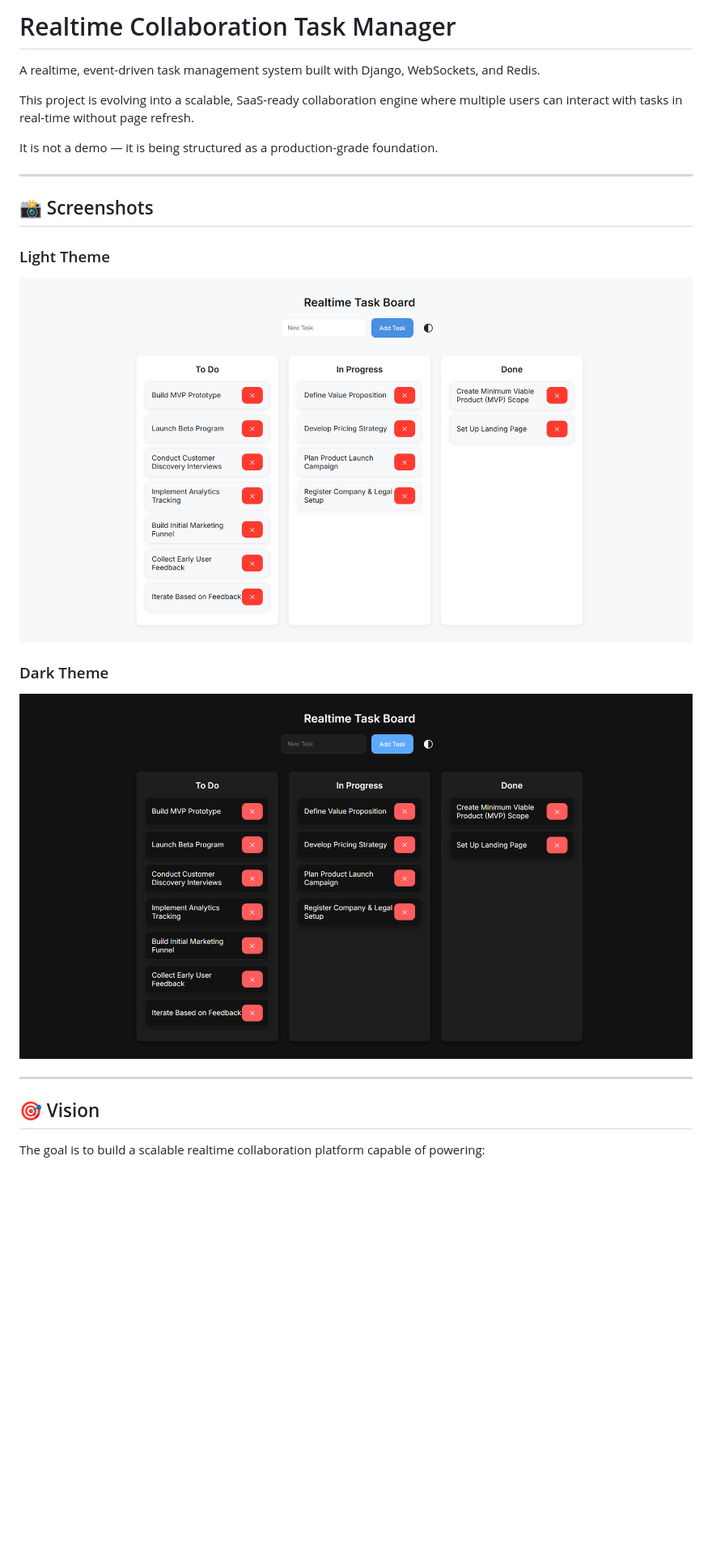
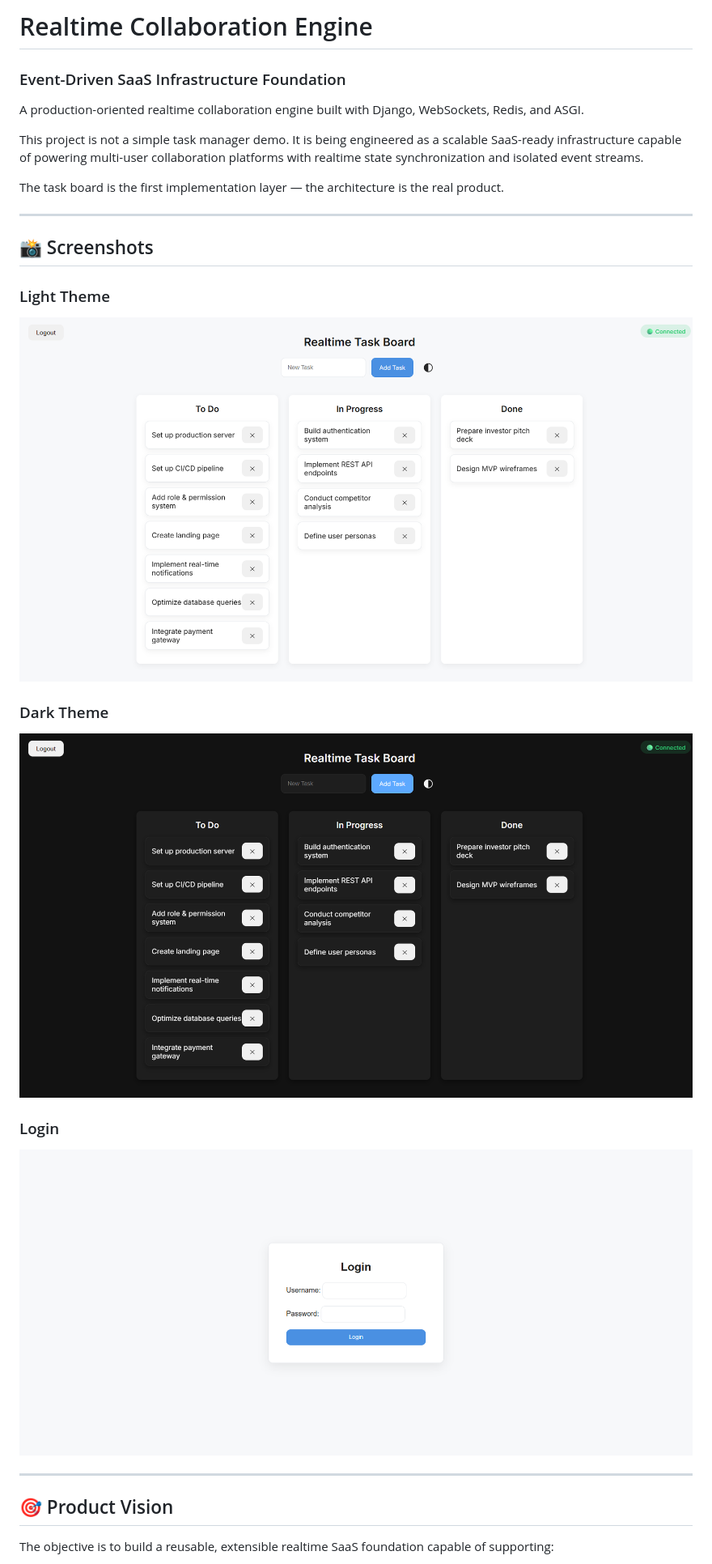
Before and after one commit to hassanimohammadreza/collaboration_app, a Markdown page: README.md, the part around the change printed below. Shown: that part at 81% size. Rendered like a GitHub page; pictures changed too: assets/images/board-dark.png, assets/images/board-light.png, assets/images/login.png (added); blank space fills up the shorter version.

```diff
--- a/README.md
+++ b/README.md
@@ -1,10 +1,13 @@
-# Realtime Collaboration Task Manager
+# Realtime Collaboration Engine
 
-A realtime, event-driven task management system built with Django, WebSockets, and Redis.
+### Event-Driven SaaS Infrastructure Foundation
 
-This project is evolving into a scalable, SaaS-ready collaboration engine where multiple users can interact with tasks in real-time without page refresh.
+A production-oriented realtime collaboration engine built with Django, WebSockets, Redis, and ASGI.
 
-It is not a demo — it is being structured as a production-grade foundation.
+This project is not a simple task manager demo.
+It is being engineered as a scalable SaaS-ready infrastructure capable of powering multi-user collaboration platforms with realtime state synchronization and isolated event streams.
+
+The task board is the first implementation layer — the architecture is the real product.
 
 ---
 
@@ -16,9 +19,12 @@ It is not a demo — it is being structured as a production-grade foundation.
 ### Dark Theme
 ![Dark Theme](assets/images/board-dark.png)
 
+### Login
+![Login](assets/images/login.png)
+
 ---
 
-## 🎯 Vision
+## 🎯 Product Vision
 
-The goal is to build a scalable realtime collaboration platform capable of powering:
+The objective is to build a reusable, extensible realtime SaaS foundation capable of supporting:
 
```
Also changed, not shown: other parts of README.md (+30 -65 lines), 16 other files.
